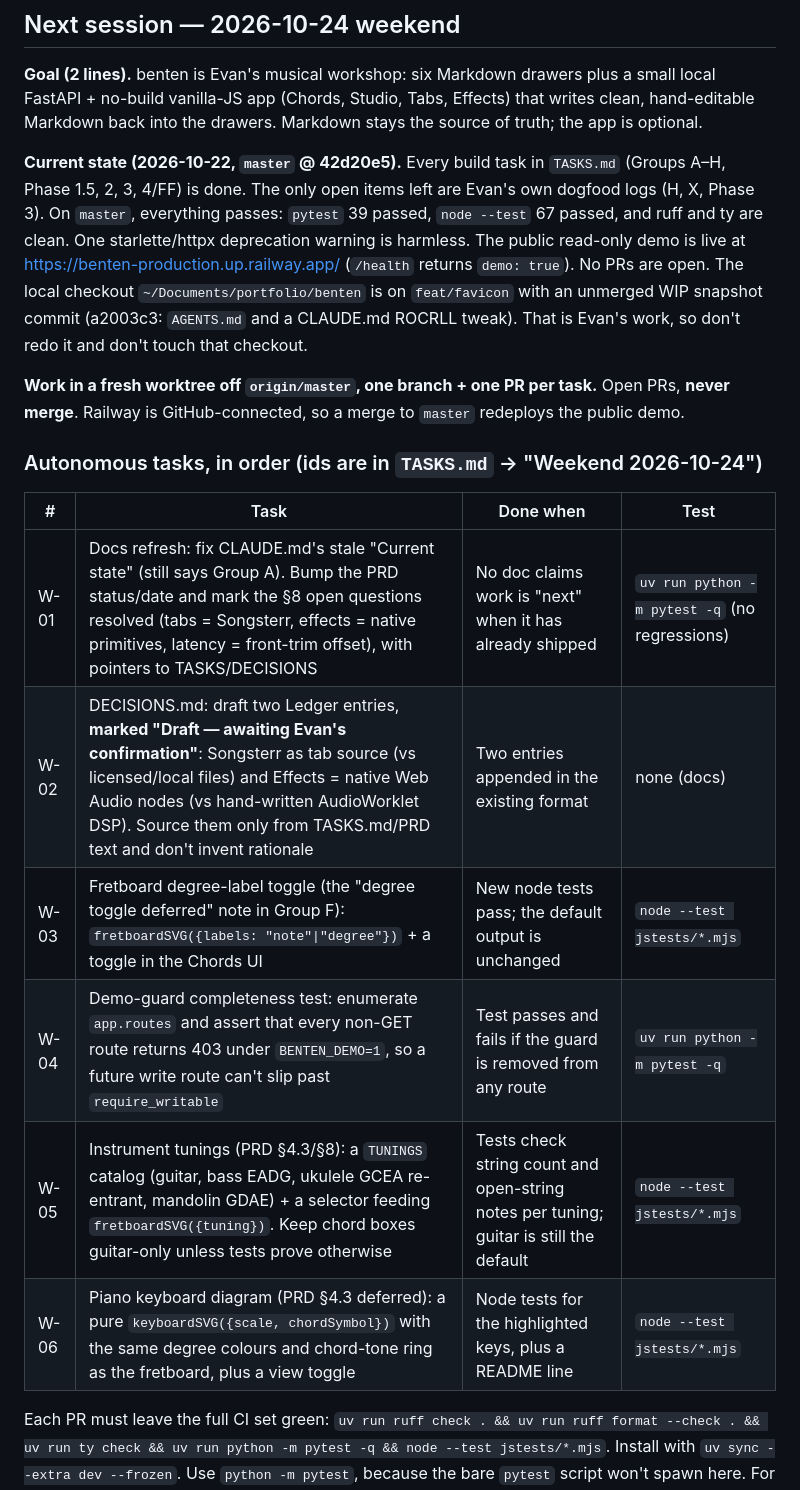
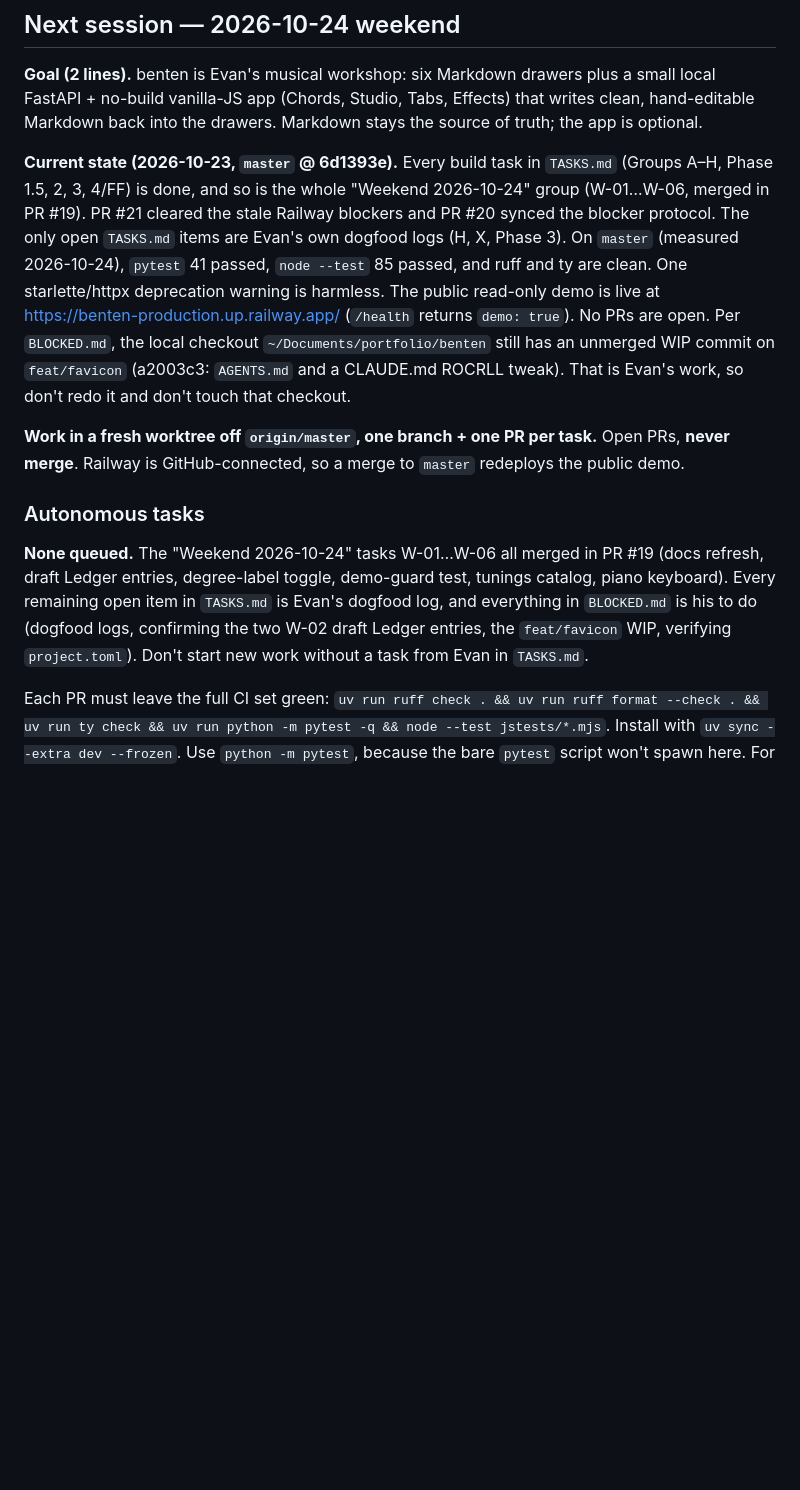
Before and after one commit to EvanWAppel/benten, a Markdown page: PRIMER.md, the part around the change. GitHub-like rendering; blank space fills up the shorter version.

Commit message:
docs: refresh PRIMER.md against master (#22)
Co-authored-by: Claude Opus 5.5 <noreply@anthropic.com>

```diff
--- a/PRIMER.md
+++ b/PRIMER.md
@@ -6,28 +6,27 @@
 local FastAPI + no-build vanilla-JS app (Chords, Studio, Tabs, Effects) that writes clean,
 hand-editable Markdown back into the drawers. Markdown stays the source of truth; the app is optional.
 
-**Current state (2026-10-22, `master` @ 42d20e5).** Every build task in `TASKS.md`
-(Groups A–H, Phase 1.5, 2, 3, 4/FF) is done. The only open items left are Evan's own
-dogfood logs (H, X, Phase 3). On `master`, everything passes: `pytest` 39 passed, `node --test` 67
-passed, and ruff and ty are clean. One starlette/httpx deprecation warning is harmless. The public read-only demo
+**Current state (2026-10-23, `master` @ 6d1393e).** Every build task in `TASKS.md`
+(Groups A–H, Phase 1.5, 2, 3, 4/FF) is done, and so is the whole "Weekend 2026-10-24" group
+(W-01…W-06, merged in PR #19). PR #21 cleared the stale Railway blockers and PR #20 synced the
+blocker protocol. The only open `TASKS.md` items are Evan's own dogfood logs (H, X, Phase 3).
+On `master` (measured 2026-10-24), `pytest` 41 passed, `node --test` 85 passed, and ruff and ty
+are clean. One starlette/httpx deprecation warning is harmless. The public read-only demo
 is live at https://benten-production.up.railway.app/ (`/health` returns `demo: true`).
-No PRs are open. The local checkout `~/Documents/portfolio/benten` is on `feat/favicon` with an
-unmerged WIP snapshot commit (a2003c3: `AGENTS.md` and a CLAUDE.md ROCRLL tweak). That is Evan's
-work, so don't redo it and don't touch that checkout.
+No PRs are open. Per `BLOCKED.md`, the local checkout `~/Documents/portfolio/benten` still has an
+unmerged WIP commit on `feat/favicon` (a2003c3: `AGENTS.md` and a CLAUDE.md ROCRLL tweak). That is
+Evan's work, so don't redo it and don't touch that checkout.
 
 **Work in a fresh worktree off `origin/master`, one branch + one PR per task.** Open PRs,
 **never merge**. Railway is GitHub-connected, so a merge to `master` redeploys the public demo.
 
-### Autonomous tasks, in order (ids are in `TASKS.md` → "Weekend 2026-10-24")
+### Autonomous tasks
 
-| # | Task | Done when | Test |
-|---|---|---|---|
-| W-01 | Docs refresh: fix CLAUDE.md's stale "Current state" (still says Group A). Bump the PRD status/date and mark the §8 open questions resolved (tabs = Songsterr, effects = native primitives, latency = front-trim offset), with pointers to TASKS/DECISIONS | No doc claims work is "next" when it has already shipped | `uv run python -m pytest -q` (no regressions) |
-| W-02 | DECISIONS.md: draft two Ledger entries, **marked "Draft — awaiting Evan's confirmation"**: Songsterr as tab source (vs licensed/local files) and Effects = native Web Audio nodes (vs hand-written AudioWorklet DSP). Source them only from TASKS.md/PRD text and don't invent rationale | Two entries appended in the existing format | none (docs) |
-| W-03 | Fretboard degree-label toggle (the "degree toggle deferred" note in Group F): `fretboardSVG({labels: "note"\|"degree"})` + a toggle in the Chords UI | New node tests pass; the default output is unchanged | `node --test jstests/*.mjs` |
-| W-04 | Demo-guard completeness test: enumerate `app.routes` and assert that every non-GET route returns 403 under `BENTEN_DEMO=1`, so a future write route can't slip past `require_writable` | Test passes and fails if the guard is removed from any route | `uv run python -m pytest -q` |
-| W-05 | Instrument tunings (PRD §4.3/§8): a `TUNINGS` catalog (guitar, bass EADG, ukulele GCEA re-entrant, mandolin GDAE) + a selector feeding `fretboardSVG({tuning})`. Keep chord boxes guitar-only unless tests prove otherwise | Tests check string count and open-string notes per tuning; guitar is still the default | `node --test jstests/*.mjs` |
-| W-06 | Piano keyboard diagram (PRD §4.3 deferred): a pure `keyboardSVG({scale, chordSymbol})` with the same degree colours and chord-tone ring as the fretboard, plus a view toggle | Node tests for the highlighted keys, plus a README line | `node --test jstests/*.mjs` |
+**None queued.** The "Weekend 2026-10-24" tasks W-01…W-06 all merged in PR #19 (docs refresh,
+draft Ledger entries, degree-label toggle, demo-guard test, tunings catalog, piano keyboard).
+Every remaining open item in `TASKS.md` is Evan's dogfood log, and everything in `BLOCKED.md`
+is his to do (dogfood logs, confirming the two W-02 draft Ledger entries, the `feat/favicon` WIP,
+verifying `project.toml`). Don't start new work without a task from Evan in `TASKS.md`.
 
 Each PR must leave the full CI set green: `uv run ruff check . && uv run ruff format --check . && uv run ty check && uv run python -m pytest -q && node --test jstests/*.mjs`.
 Install with `uv sync --extra dev --frozen`. Use `python -m pytest`, because the bare `pytest` script won't spawn here.
```
